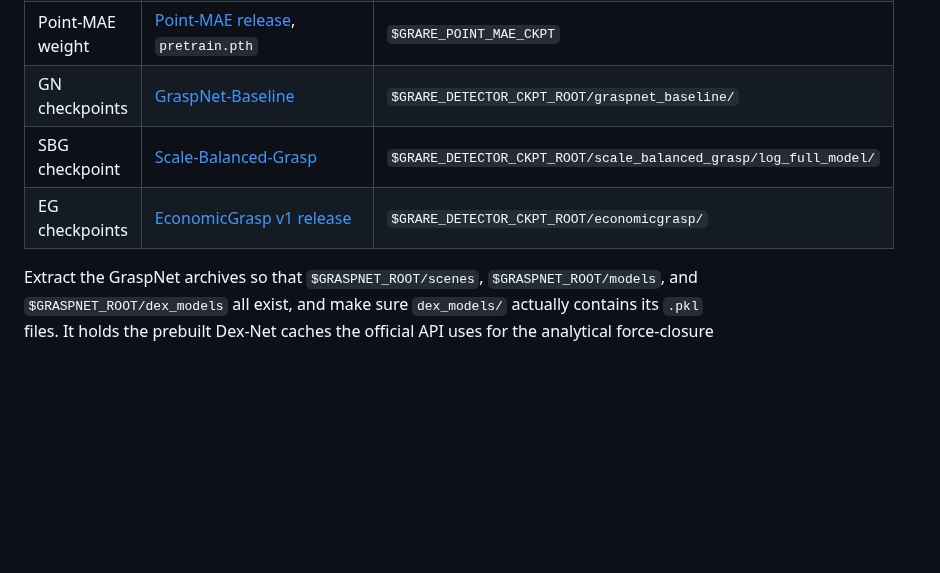
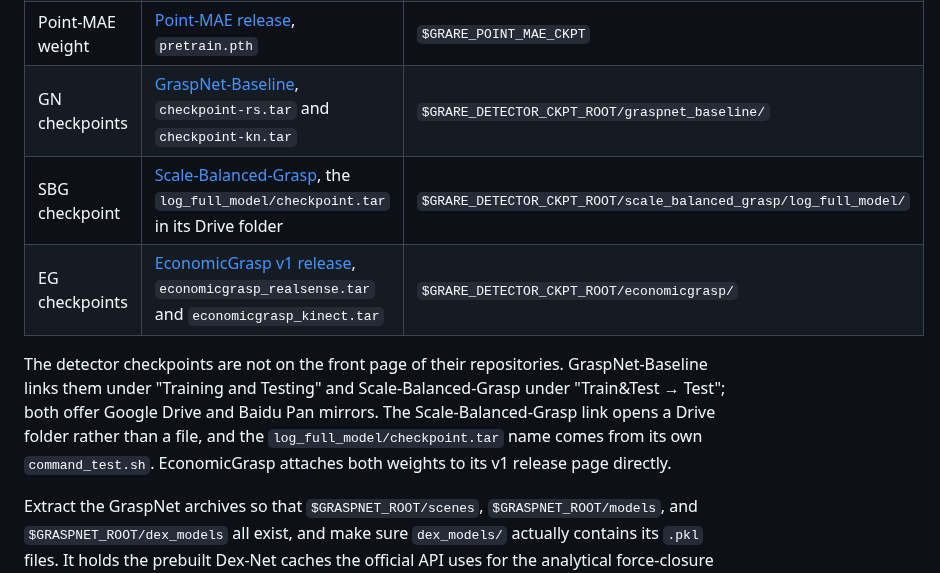
Before and after one commit to Minakanmi-Yuki/grare, a Markdown page: README.md, the part around the change. Drawn GitHub-style; blank space fills up the shorter version.

Commit message:
Point the download table at the actual checkpoint locations
The table linked each detector's repository root, but none of them expose the
checkpoints there: GraspNet-Baseline puts its Google Drive and Baidu Pan links
under "Training and Testing", and Scale-Balanced-Grasp under "Train&Test →
Test". Following the links as written led to a repository front page with no
weights in sight.

Link the specific sections, name the files to download, and note that the
Scale-Balanced-Grasp link opens a Drive folder rather than a file. Its expected
log_full_model/checkpoint.tar path is documented only in that project's
command_test.sh, so state where the name comes from. EconomicGrasp already
attached both weights to its release page, which is why it was the one entry
that worked.

Co-Authored-By: Claude Opus 5 (1M context) <noreply@anthropic.com>

```diff
--- a/README.md
+++ b/README.md
@@ -162,9 +162,16 @@ license and terms. GraRe never downloads or redistributes them.
 | GraspNet-1Billion | [graspnet.net/datasets.html](https://graspnet.net/datasets.html) | `$GRASPNET_ROOT` |
 | MobileSAM weight | [MobileSAM repository](https://github.com/ChaoningZhang/MobileSAM), `weights/mobile_sam.pt` | `$GRARE_SAM_CKPT` |
 | Point-MAE weight | [Point-MAE release](https://github.com/Pang-Yatian/Point-MAE/releases/tag/main), `pretrain.pth` | `$GRARE_POINT_MAE_CKPT` |
-| GN checkpoints | [GraspNet-Baseline](https://github.com/graspnet/graspnet-baseline) | `$GRARE_DETECTOR_CKPT_ROOT/graspnet_baseline/` |
-| SBG checkpoint | [Scale-Balanced-Grasp](https://github.com/mahaoxiang822/Scale-Balanced-Grasp) | `$GRARE_DETECTOR_CKPT_ROOT/scale_balanced_grasp/log_full_model/` |
-| EG checkpoints | [EconomicGrasp v1 release](https://github.com/iSEE-Laboratory/EconomicGrasp/releases/tag/v1) | `$GRARE_DETECTOR_CKPT_ROOT/economicgrasp/` |
+| GN checkpoints | [GraspNet-Baseline](https://github.com/graspnet/graspnet-baseline#training-and-testing), `checkpoint-rs.tar` and `checkpoint-kn.tar` | `$GRARE_DETECTOR_CKPT_ROOT/graspnet_baseline/` |
+| SBG checkpoint | [Scale-Balanced-Grasp](https://github.com/mahaoxiang822/Scale-Balanced-Grasp#test), the `log_full_model/checkpoint.tar` in its Drive folder | `$GRARE_DETECTOR_CKPT_ROOT/scale_balanced_grasp/log_full_model/` |
+| EG checkpoints | [EconomicGrasp v1 release](https://github.com/iSEE-Laboratory/EconomicGrasp/releases/tag/v1), `economicgrasp_realsense.tar` and `economicgrasp_kinect.tar` | `$GRARE_DETECTOR_CKPT_ROOT/economicgrasp/` |
+
+The detector checkpoints are not on the front page of their repositories.
+GraspNet-Baseline links them under "Training and Testing" and Scale-Balanced-Grasp
+under "Train&Test → Test"; both offer Google Drive and Baidu Pan mirrors. The
+Scale-Balanced-Grasp link opens a Drive folder rather than a file, and the
+`log_full_model/checkpoint.tar` name comes from its own `command_test.sh`.
+EconomicGrasp attaches both weights to its v1 release page directly.
 
 Extract the GraspNet archives so that `$GRASPNET_ROOT/scenes`,
 `$GRASPNET_ROOT/models`, and `$GRASPNET_ROOT/dex_models` all exist, and make
```
